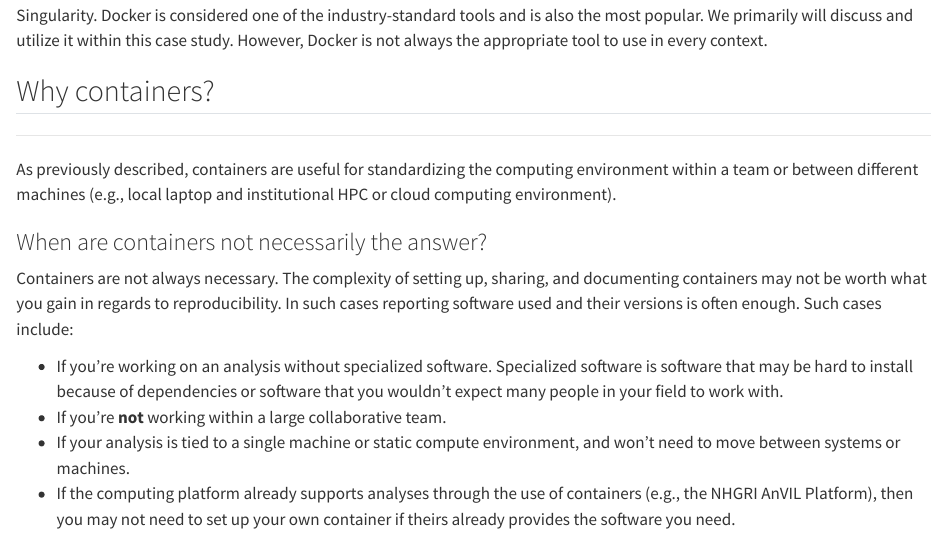
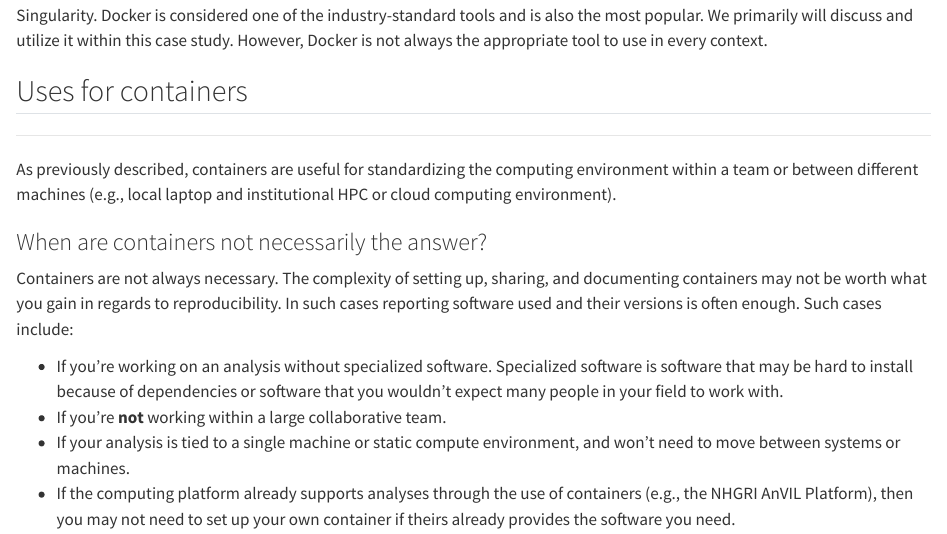
Before and after one commit to opencasestudies/ocs-bio-containers, a Quarto document (_containers_intro.qmd): the page in a window 1100 px wide, from 440 px down. Rendered offline with R 4.5, knitr and Pandoc in place of Quarto, with nearby package versions; some code elsewhere in the file could not run offline.

Commit message:
Updating subsection header from 'Why containers' to 'Uses for containers'

```diff
--- a/_containers_intro.qmd
+++ b/_containers_intro.qmd
@@ -19,7 +19,7 @@ ottrpal::include_slide("https://docs.google.com/presentation/d/1EFnuBBFlqjod7S1O
 Containers and the containerization process are supported by different tools such as Docker, Podman, Apptainer, and Singularity. Docker is considered one of the industry-standard tools and is also the most popular. We primarily will discuss and utilize it within this case study. However, Docker is not always the appropriate tool to use in every context.
 
 
-## Why containers?
+## Uses for containers
 
 ***
 
```
